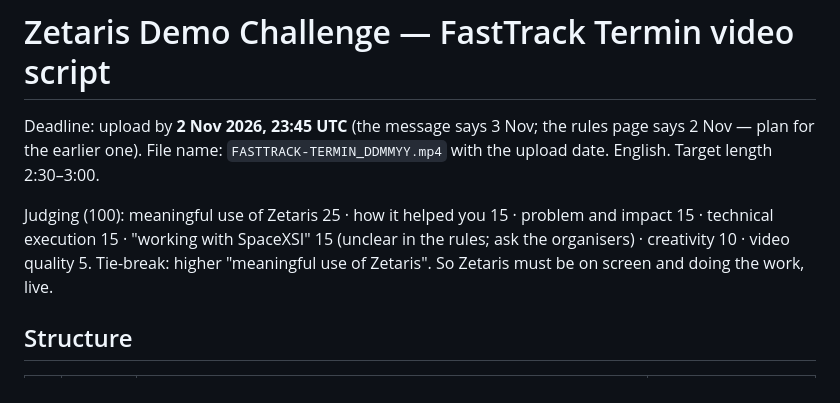
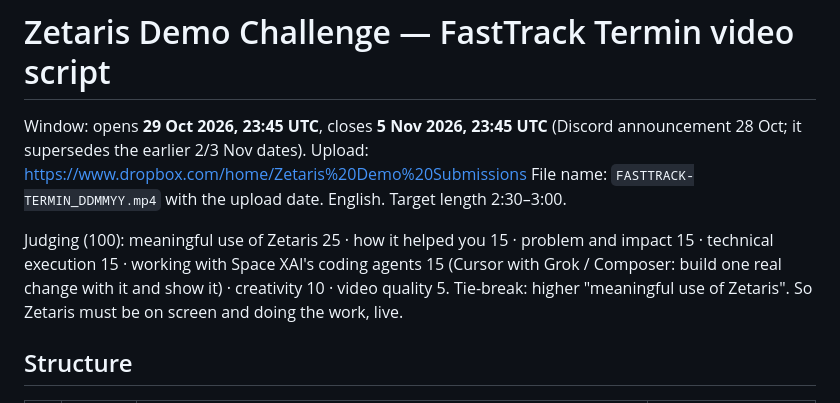
Before and after one commit to AndiKrue/fasttrack-termin, a Markdown page: docs/zetaris-challenge/SCRIPT.md, the part around the change. Drawn GitHub-style.

Commit message:
docs: Zetaris challenge dates (29 Oct - 5 Nov 23:45 UTC) and the Space XAI coding-agent criterion
Co-Authored-By: Claude Opus 5.5 <noreply@anthropic.com>
Claude-Session: https://claude.ai/code/session_01HDXMxoCDUxKD1JzAhijP2k

```diff
--- a/docs/zetaris-challenge/SCRIPT.md
+++ b/docs/zetaris-challenge/SCRIPT.md
@@ -1,10 +1,10 @@
 # Zetaris Demo Challenge — FastTrack Termin video script
 
-Deadline: upload by **2 Nov 2026, 23:45 UTC** (the message says 3 Nov; the rules page says 2 Nov — plan for the
-earlier one). File name: `FASTTRACK-TERMIN_DDMMYY.mp4` with the upload date. English. Target length 2:30–3:00.
+Window: opens **29 Oct 2026, 23:45 UTC**, closes **5 Nov 2026, 23:45 UTC** (Discord announcement 28 Oct; it
+supersedes the earlier 2/3 Nov dates). Upload: https://www.dropbox.com/home/Zetaris%20Demo%20Submissions File name: `FASTTRACK-TERMIN_DDMMYY.mp4` with the upload date. English. Target length 2:30–3:00.
 
 Judging (100): meaningful use of Zetaris 25 · how it helped you 15 · problem and impact 15 · technical execution 15 ·
-"working with SpaceXSI" 15 (unclear in the rules; ask the organisers) · creativity 10 · video quality 5.
+working with Space XAI's coding agents 15 (Cursor with Grok / Composer: build one real change with it and show it) · creativity 10 · video quality 5.
 Tie-break: higher "meaningful use of Zetaris". So Zetaris must be on screen and doing the work, live.
 
 ## Structure
```
